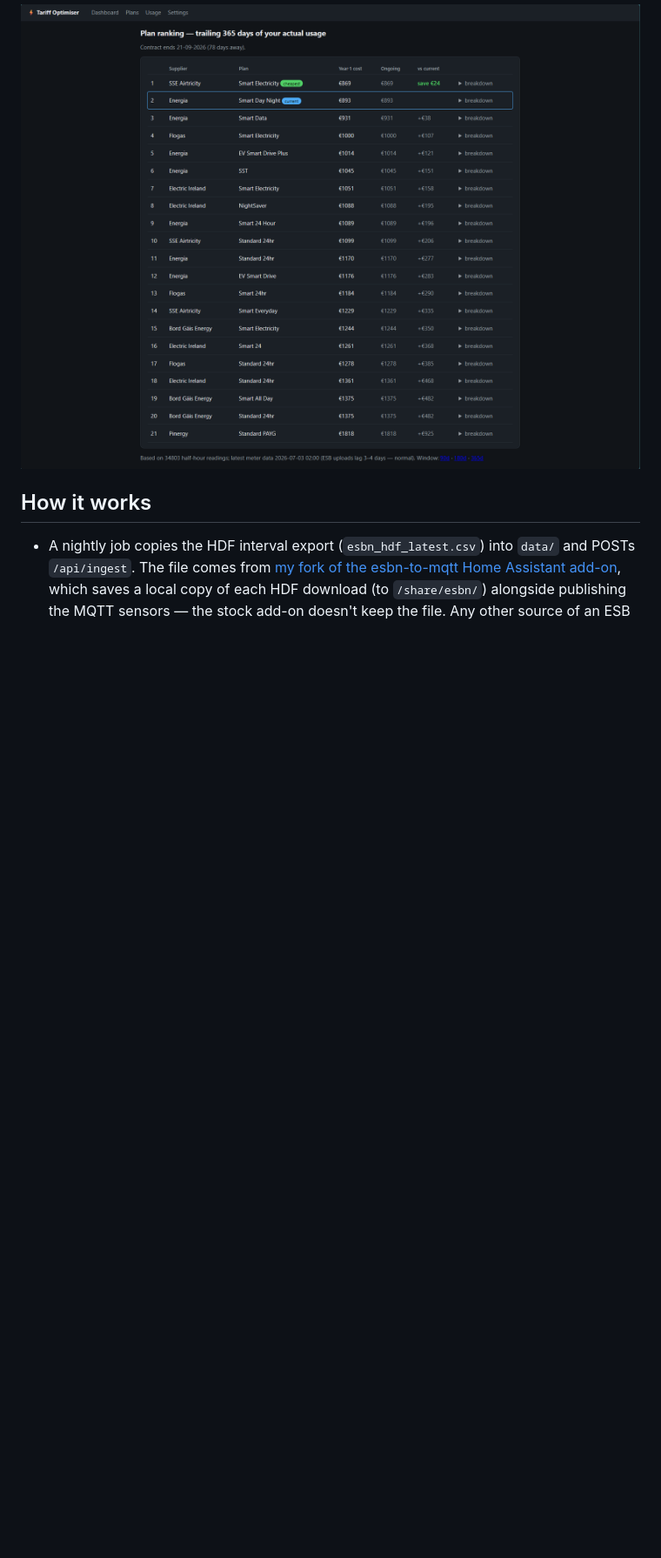
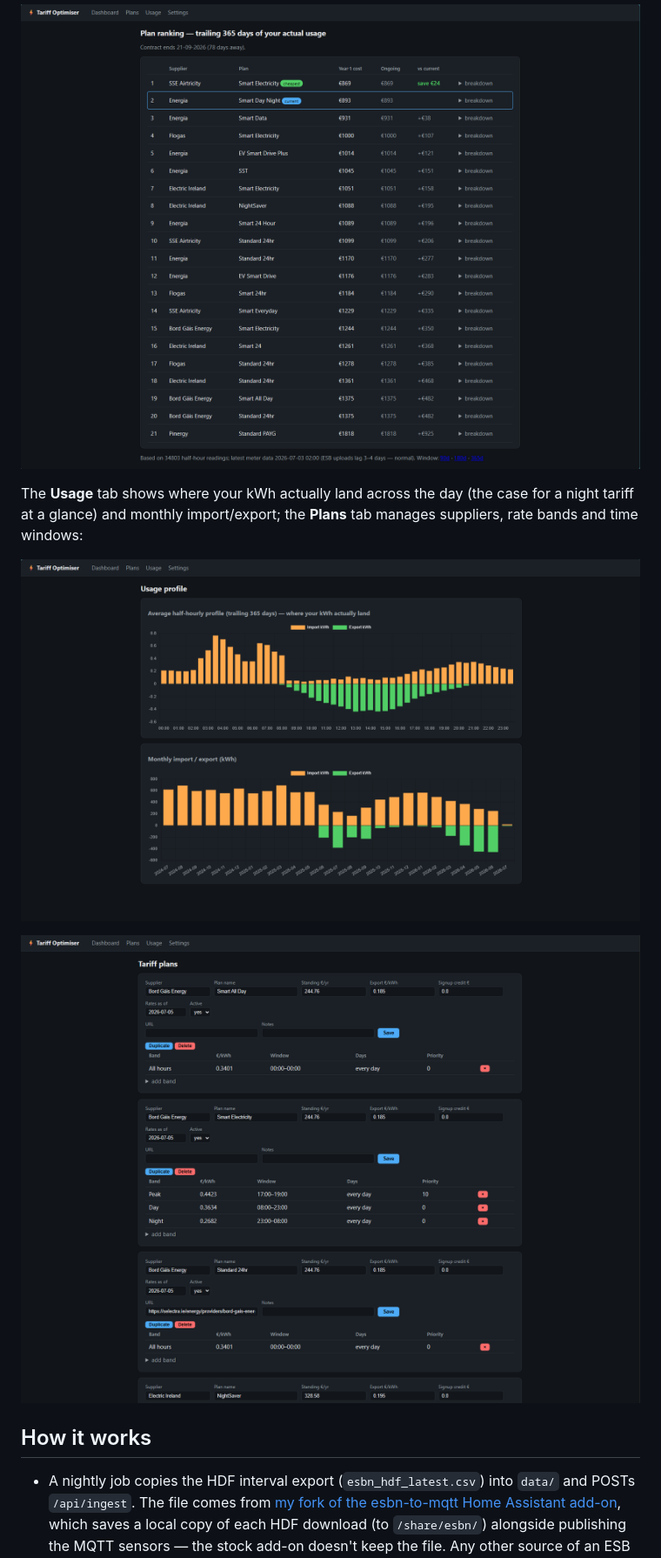
Before and after one commit to colfin22/tariff-optimiser, a Markdown page: README.md, the part around the change. Shown: that part at 87% size. GitHub-like rendering; pictures changed too: docs/plans.png (added), docs/usage.png (added); blank space fills up the shorter version.

Commit message:
README: add usage and plan-editor screenshots

```diff
--- a/README.md
+++ b/README.md
@@ -5,6 +5,14 @@ library of Irish electricity tariff plans and ranks them by true annual cost —
 export credit, standing charges and time-of-use bands (day/night/peak/EV/free windows).
 
 ![Plan ranking dashboard](docs/screenshot.png)
+
+The **Usage** tab shows where your kWh actually land across the day (the case for a night
+tariff at a glance) and monthly import/export; the **Plans** tab manages suppliers, rate bands
+and time windows:
+
+![Usage profile](docs/usage.png)
+
+![Plan editor](docs/plans.png)
 
 ## How it works
 - A nightly job copies the HDF interval export (`esbn_hdf_latest.csv`) into `data/` and POSTs
```
